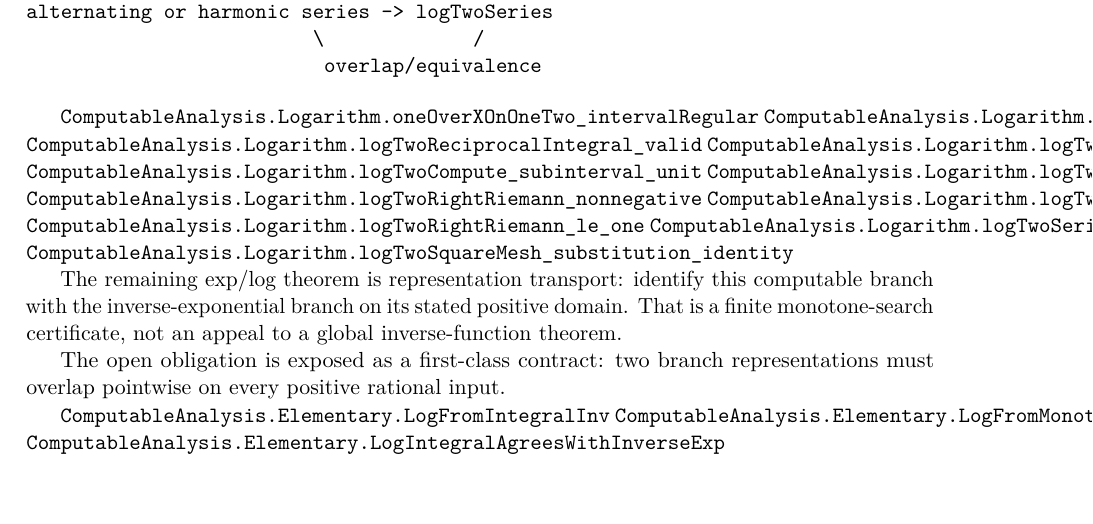
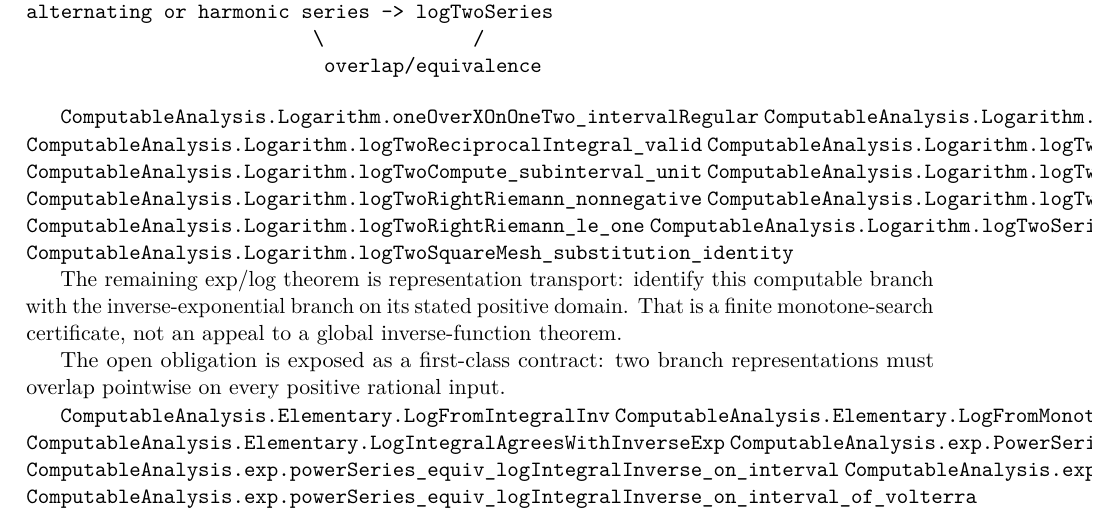
Before and after one commit to liuyao12/computable-analysis, a LaTeX thesis (blueprint/src/web.tex, which reads blueprint/src/05-exponential-logarithm.tex): part of page 74 of 86, cut so that both start at the same text. Compiled offline with pdfLaTeX.

Commit message:
Expose exp-log uniqueness comparison contract

```diff
--- a/blueprint/src/05-exponential-logarithm.tex
+++ b/blueprint/src/05-exponential-logarithm.tex
@@ -481,4 +481,8 @@ representations must overlap pointwise on every positive rational input.
 \lean{ComputableAnalysis.Elementary.LogFromIntegralInv}
 \lean{ComputableAnalysis.Elementary.LogFromMonotoneExp}
 \lean{ComputableAnalysis.Elementary.LogIntegralAgreesWithInverseExp}
+\lean{ComputableAnalysis.exp.PowerSeriesLogIntegralInverseComparison}
+\lean{ComputableAnalysis.exp.powerSeries_equiv_logIntegralInverse_on_interval}
+\lean{ComputableAnalysis.exp.powerSeries_equiv_logIntegralInverse_on_interval_of_directMesh}
+\lean{ComputableAnalysis.exp.powerSeries_equiv_logIntegralInverse_on_interval_of_volterra}
 \leanok
```
